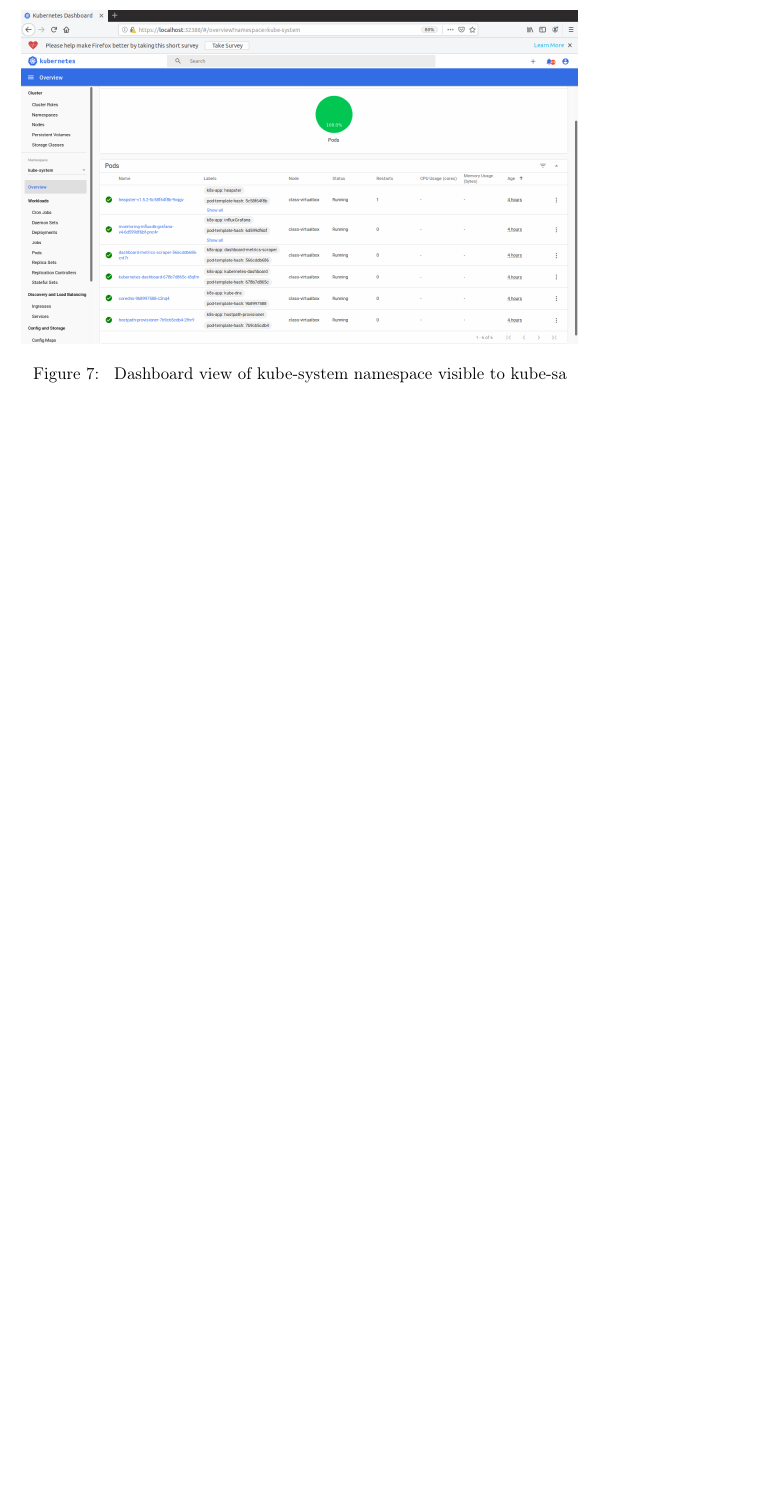
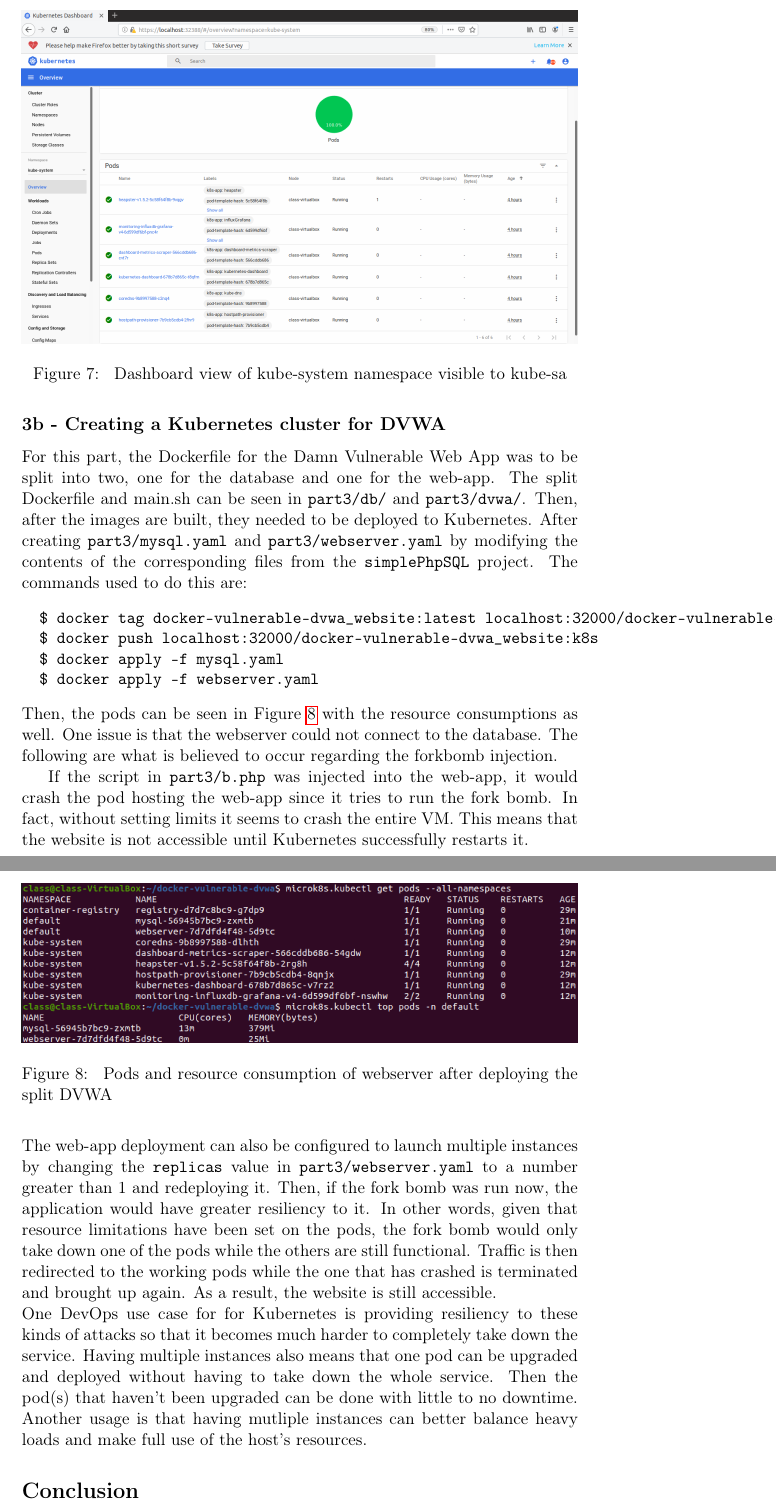
Before and after one commit to wang-sz/EE379K-Lab2, a LaTeX document (report_2/report.tex): part of page 6 of 6 before the commit and two parts of pages 6 and 7 of 8 after it, the two joined at a grey line, cut so that both start at the same text, the shorter picture padded with empty space. Compiled offline with pdfLaTeX.

Commit message:
Last commit

```diff
--- a/report_2/report.tex
+++ b/report_2/report.tex
@@ -155,5 +155,43 @@
   \caption{\label{fig:kube_dash}
   Dashboard view of kube-system namespace visible to kube-sa}
 \end{figure}
+\subsection*{3b - Creating a Kubernetes cluster for DVWA}
+For this part, the Dockerfile for the Damn Vulnerable Web App was to be split into two, one for the
+database and one for the web-app. The split Dockerfile and main.sh can be seen in \verb|part3/db/|
+and \verb|part3/dvwa/|. Then, after the images are built, they needed to be deployed to Kubernetes.
+After creating \verb|part3/mysql.yaml| and \verb|part3/webserver.yaml| by modifying the contents of
+the corresponding files from the \verb|simplePhpSQL| project. The commands used to do this are:
+\begin{minted}{bash}
+  $ docker tag docker-vulnerable-dvwa_website:latest localhost:32000/docker-vulnerable-dvwa_website:k8s
+  $ docker push localhost:32000/docker-vulnerable-dvwa_website:k8s
+  $ docker apply -f mysql.yaml
+  $ docker apply -f webserver.yaml
+\end{minted}
+Then, the pods can be seen in Figure~\ref{fig:split} with the resource consumptions as well.
+\begin{figure}[htbp]
+  \centering
+  \includegraphics[width=1\linewidth]{./split_deploy.png}
+  \caption{\label{fig:split}
+  Pods and resource consumption of webserver after deploying the split DVWA}
+\end{figure}
+One issue is that the webserver could not connect to the database. The following are what
+is believed to occur regarding the forkbomb injection.
 
-
+If the script in \verb|part3/b.php| was injected into the web-app, it would crash the pod hosting
+the web-app since it tries to run the fork bomb. In fact, without setting limits it seems to
+crash the entire VM. This means that the website is not accessible until Kubernetes successfully
+restarts it.\\
+The web-app deployment can also be configured to launch multiple instances by changing the
+\verb|replicas| value in \verb|part3/webserver.yaml| to a number greater than 1 and redeploying it.
+Then, if the fork bomb
+was run now, the application would have greater resiliency to it. In other words, given that
+resource limitations have been set on the pods, the fork bomb would only take down one of the pods
+while the others are still functional. Traffic is then redirected to the working pods while the
+one that has crashed is terminated and brought up again. As a result, the website is still
+accessible.\\
+One DevOps use case for for Kubernetes is providing resiliency to these kinds of attacks so that
+it becomes much harder to completely take down the service. Having multiple instances also means
+that one pod can be upgraded and deployed without having to take down the whole service. Then the
+pod(s) that haven't been upgraded can be done with little to no downtime. Another usage is that
+having mutliple instances can better balance heavy loads and make full use of the host's resources.
+\section*{Conclusion}
```
Also changed, not shown: part3/mysql.yaml (added, +32 -0 lines), part3/webserver.yaml (added, +26 -0 lines), report_2/report.pdf, report_2/split_deploy.png (added), report_2/report.tex (5 more changed lines), 6 other files.
